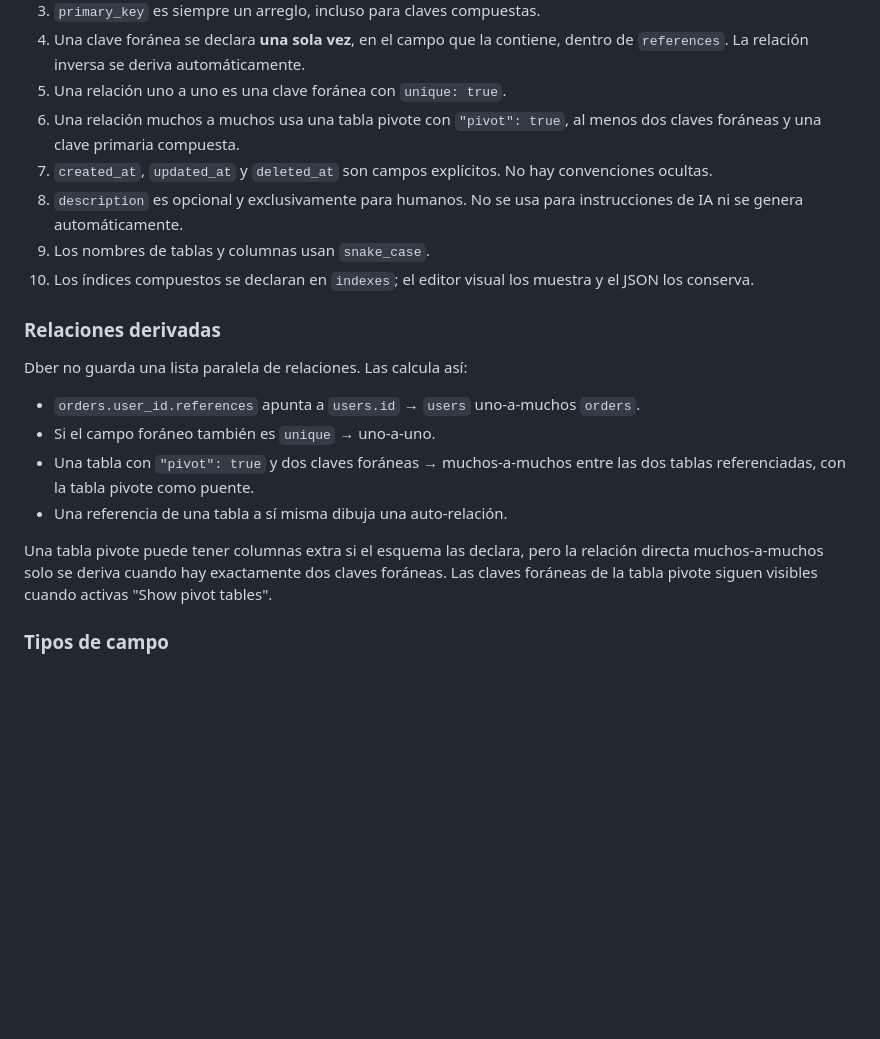
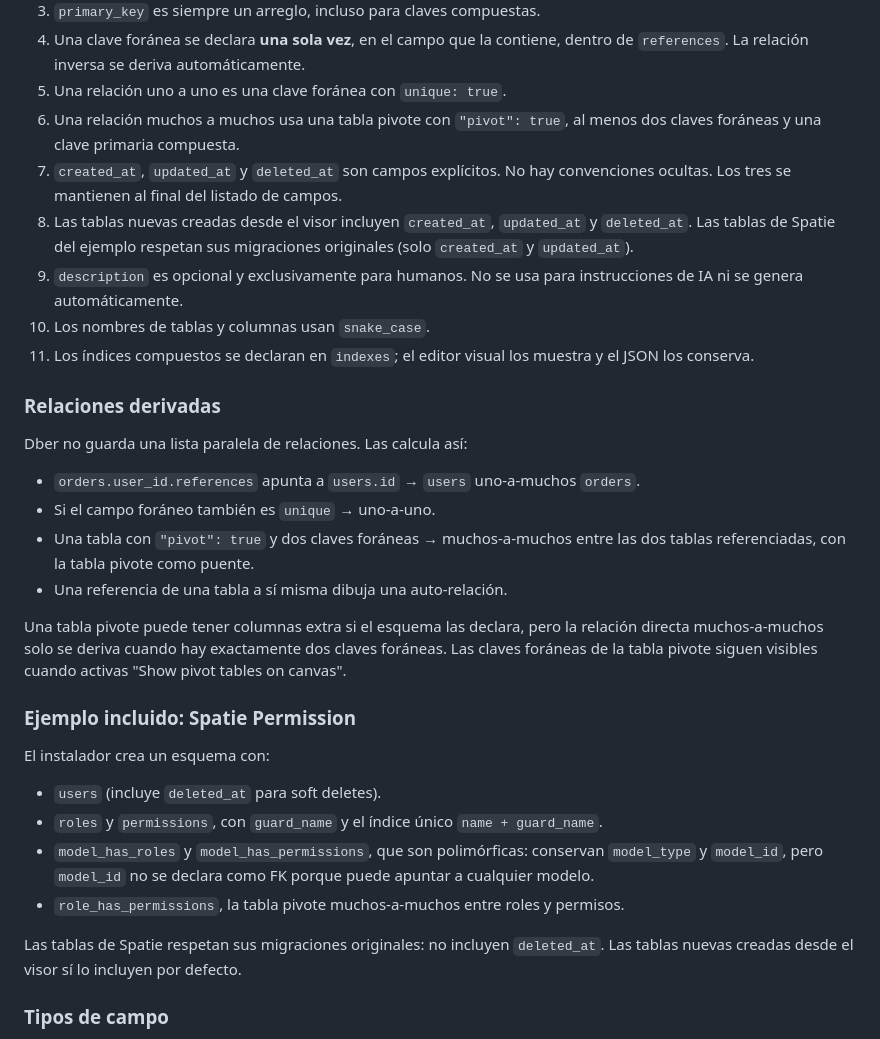
Before and after one commit to huzzidiel/dber, a Markdown page: README.md, the part around one of its changes. Drawn GitHub-style; blank space fills up the shorter version.

```diff
--- a/README.md
+++ b/README.md
@@ -192,11 +198,14 @@ DBER_EDITOR=false
 6. Una relación muchos a muchos usa una tabla pivote con `"pivot": true`, al
    menos dos claves foráneas y una clave primaria compuesta.
 7. `created_at`, `updated_at` y `deleted_at` son campos explícitos. No hay
-   convenciones ocultas.
-8. `description` es opcional y exclusivamente para humanos. No se usa para
+   convenciones ocultas. Los tres se mantienen al final del listado de campos.
+8. Las tablas nuevas creadas desde el visor incluyen `created_at`, `updated_at`
+   y `deleted_at`. Las tablas de Spatie del ejemplo respetan sus migraciones
+   originales (solo `created_at` y `updated_at`).
+9. `description` es opcional y exclusivamente para humanos. No se usa para
    instrucciones de IA ni se genera automáticamente.
-9. Los nombres de tablas y columnas usan `snake_case`.
-10. Los índices compuestos se declaran en `indexes`; el editor visual los muestra
+10. Los nombres de tablas y columnas usan `snake_case`.
+11. Los índices compuestos se declaran en `indexes`; el editor visual los muestra
     y el JSON los conserva.
 
 ### Relaciones derivadas
@@ -212,7 +221,22 @@ Dber no guarda una lista paralela de relaciones. Las calcula así:
 Una tabla pivote puede tener columnas extra si el esquema las declara, pero la
 relación directa muchos-a-muchos solo se deriva cuando hay exactamente dos claves
 foráneas. Las claves foráneas de la tabla pivote siguen visibles cuando activas
-"Show pivot tables".
+"Show pivot tables on canvas".
+
+### Ejemplo incluido: Spatie Permission
+
+El instalador crea un esquema con:
+
+- `users` (incluye `deleted_at` para soft deletes).
+- `roles` y `permissions`, con `guard_name` y el índice único
+  `name + guard_name`.
+- `model_has_roles` y `model_has_permissions`, que son polimórficas: conservan
+  `model_type` y `model_id`, pero `model_id` no se declara como FK porque puede
+  apuntar a cualquier modelo.
+- `role_has_permissions`, la tabla pivote muchos-a-muchos entre roles y permisos.
+
+Las tablas de Spatie respetan sus migraciones originales: no incluyen
+`deleted_at`. Las tablas nuevas creadas desde el visor sí lo incluyen por defecto.
 
 ### Tipos de campo
 
```
Also changed, not shown: other parts of README.md (+17 -4 lines), resources/stubs/AGENTS.md (+17 -13 lines), art/editor.png, art/light.png (added), art/preview.png, 12 other files.
